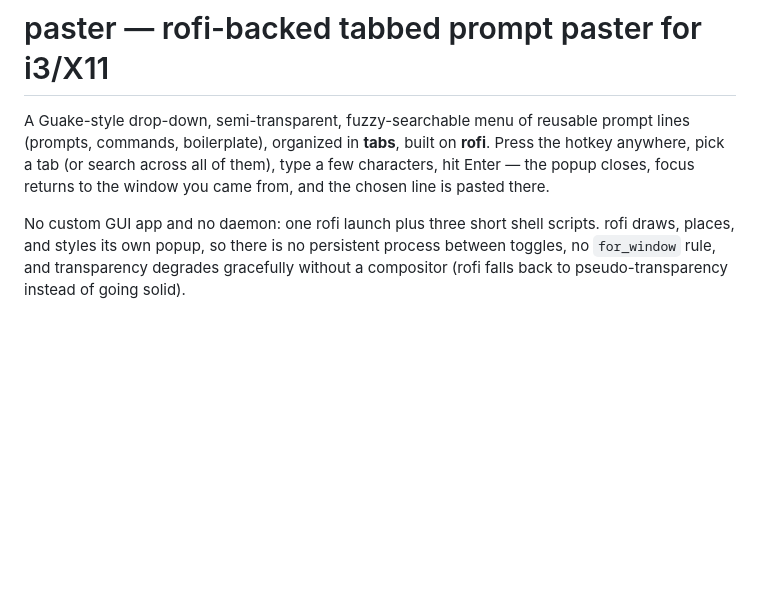
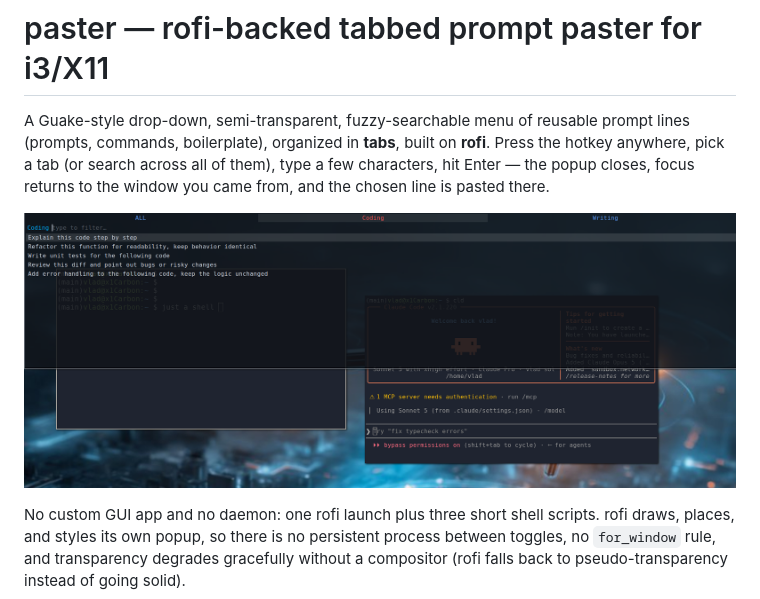
Before and after one commit to SOLEROM/paster, a Markdown page: README.md, the part around the change. GitHub-like rendering; pictures changed too: demo0.png (added); blank space fills up the shorter version.

Commit message:
auto update

```diff
--- a/README.md
+++ b/README.md
@@ -6,6 +6,8 @@ reusable prompt lines (prompts, commands, boilerplate), organized in
 search across all of them), type a few characters, hit Enter — the popup
 closes, focus returns to the window you came from, and the chosen line is
 pasted there.
+
+![](demo0.png)
 
 No custom GUI app and no daemon: one rofi launch plus three short shell
 scripts. rofi draws, places, and styles its own popup, so there is no
```
